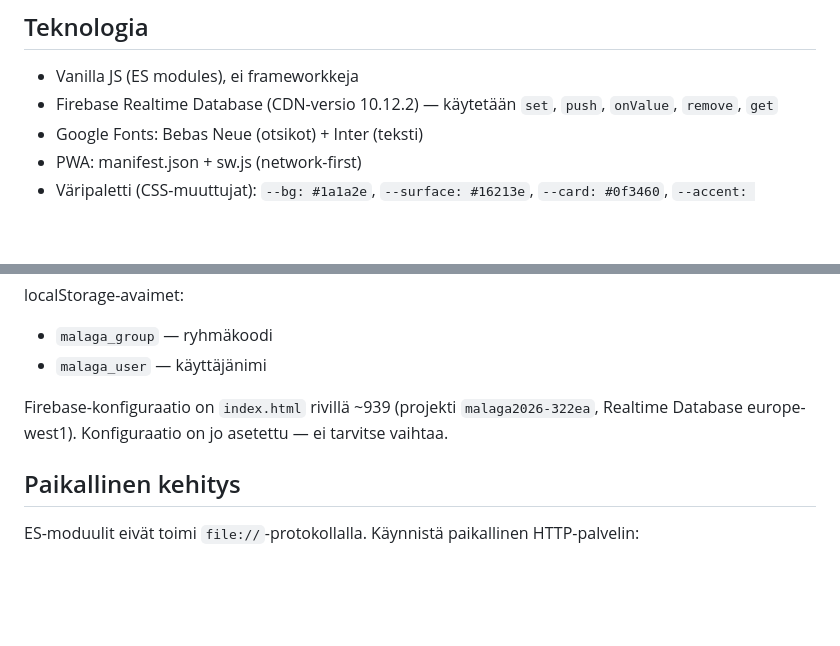
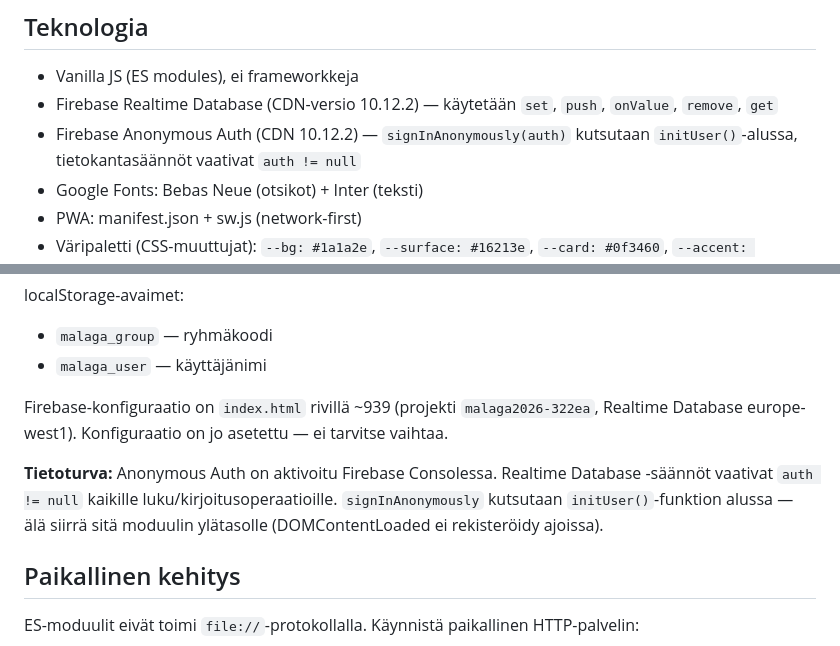
Before and after one commit to tkoljonen-wq/malaga, a Markdown page: CLAUDE.md, 2 parts joined by grey strips. Drawn GitHub-style; blank space fills up the shorter version.

```diff
--- a/CLAUDE.md
+++ b/CLAUDE.md
@@ -10,6 +10,7 @@ This file provides guidance to Claude Code (claude.ai/code) when working with co
 
 - Vanilla JS (ES modules), ei frameworkkeja
 - Firebase Realtime Database (CDN-versio 10.12.2) — käytetään `set`, `push`, `onValue`, `remove`, `get`
+- Firebase Anonymous Auth (CDN 10.12.2) — `signInAnonymously(auth)` kutsutaan `initUser()`-alussa, tietokantasäännöt vaativat `auth != null`
 - Google Fonts: Bebas Neue (otsikot) + Inter (teksti)
 - PWA: manifest.json + sw.js (network-first)
 - Väripaletti (CSS-muuttujat): `--bg: #1a1a2e`, `--surface: #16213e`, `--card: #0f3460`, `--accent: #f0a500`, `--accent-dim: #c98a00`, `--text: #fff`, `--text-muted: #8899bb`, `--positive: #48bb78`, `--negative: #fc8181`, `--border: #1e3a5f`, `--radius: 14px`
@@ -34,6 +35,8 @@ localStorage-avaimet:
 - `malaga_user` — käyttäjänimi
 
 Firebase-konfiguraatio on `index.html` rivillä ~939 (projekti `malaga2026-322ea`, Realtime Database europe-west1). Konfiguraatio on jo asetettu — ei tarvitse vaihtaa.
+
+**Tietoturva:** Anonymous Auth on aktivoitu Firebase Consolessa. Realtime Database -säännöt vaativat `auth != null` kaikille luku/kirjoitusoperaatioille. `signInAnonymously` kutsutaan `initUser()`-funktion alussa — älä siirrä sitä moduulin ylätasolle (DOMContentLoaded ei rekisteröidy ajoissa).
 
 ## Paikallinen kehitys
 
```
